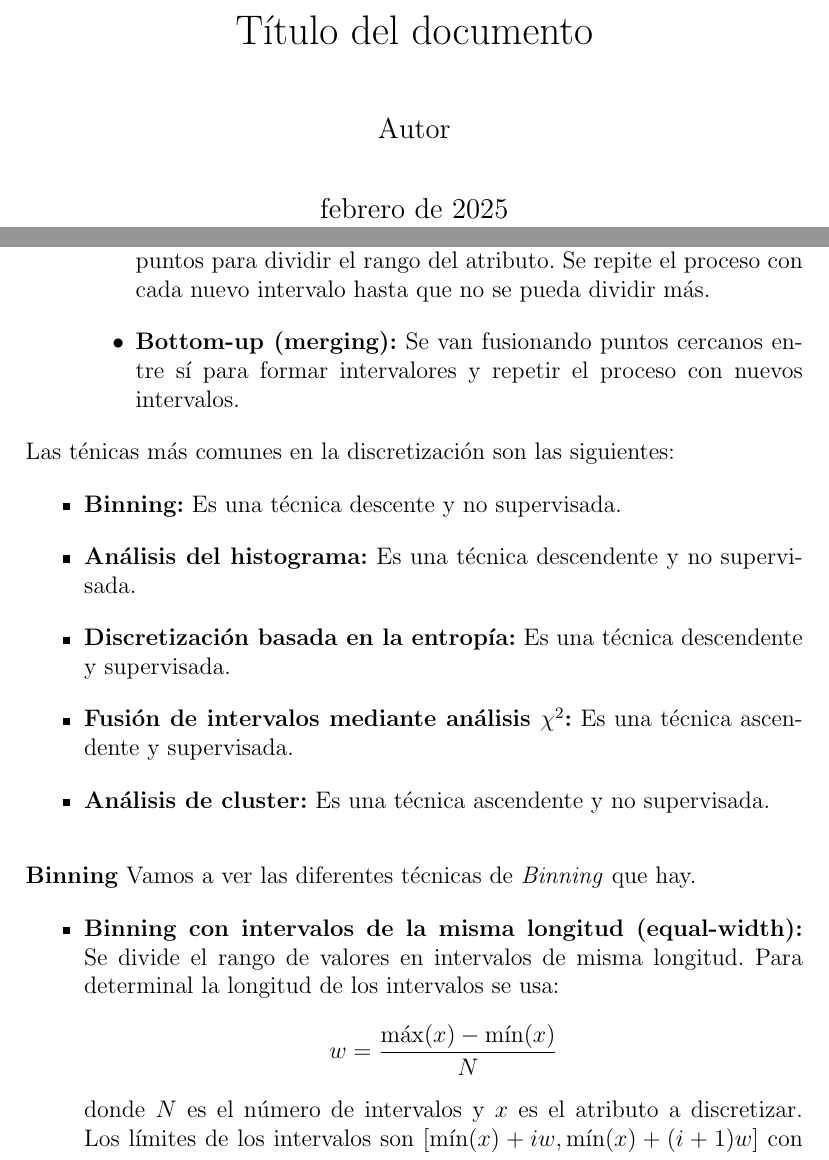
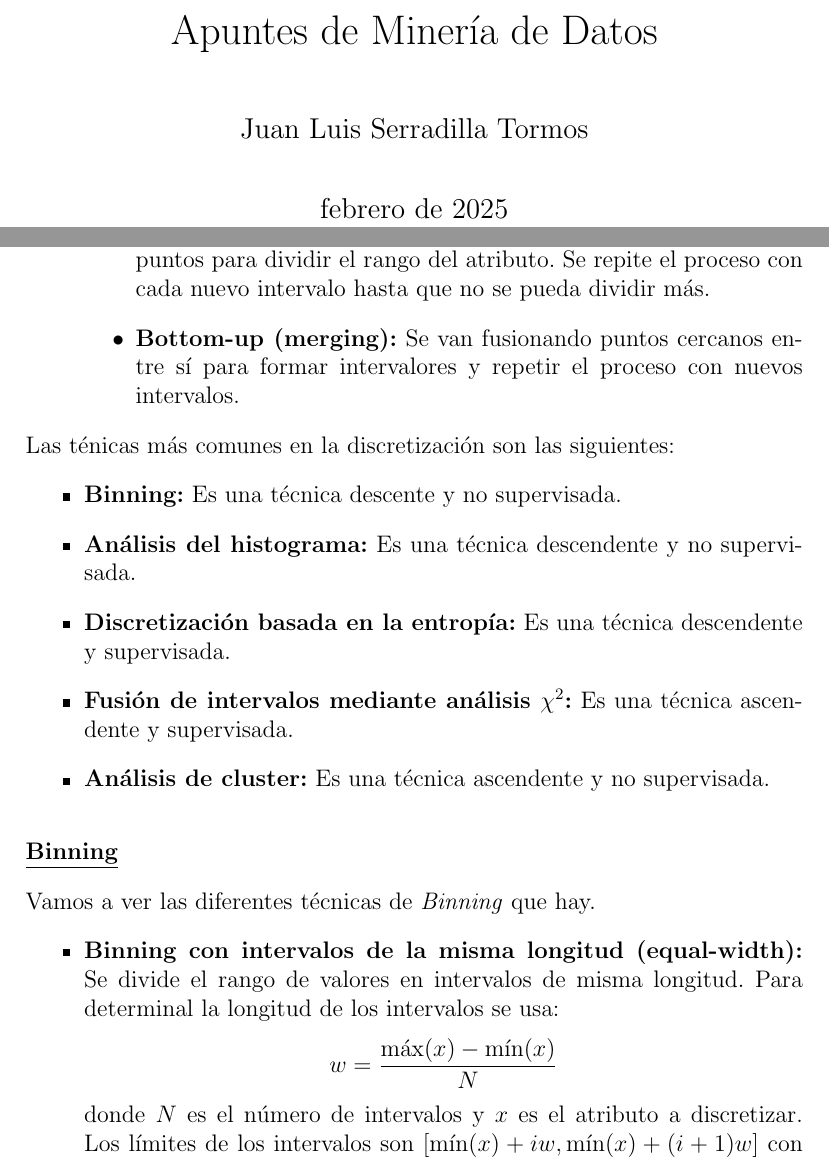
Before and after one commit to juanluserra/master_bigdata, a LaTeX document (MINERIA DE DATOS/Teoría/apuntes.tex): two parts of pages 1 and 9 of 16, joined at a grey line, cut at the place of the change. Compiled offline with pdfLaTeX.

Commit message:
apuntes tema 1 acabados 2.0

```diff
--- a/MINERIA DE DATOS/Teoría/apuntes.tex
+++ b/MINERIA DE DATOS/Teoría/apuntes.tex
@@ -31,9 +31,9 @@
 \fancyfoot[C]{Página \thepage}
 
 % Título
-\newcommand{\doctitle}{Título del documento}
+\newcommand{\doctitle}{Apuntes de Minería de Datos}
 \title{\doctitle}
-\author{Autor}
+\author{Juan Luis Serradilla Tormos}
 \date{\monthname[\month] de \the\year}
 
 % Bibliografía
@@ -237,7 +236,8 @@ Las ténicas más comunes en la discretización son las siguientes:
 \end{itemize}
 
 \vspace{1 em}
-\textbf{Binning}
+\underline{\textbf{Binning}}
+
 Vamos a ver las diferentes técnicas de \textit{Binning} que hay.
 
 \begin{itemize}
```
Also changed, not shown: MINERIA DE DATOS/Teoría/apuntes.tex (12 more changed lines).
